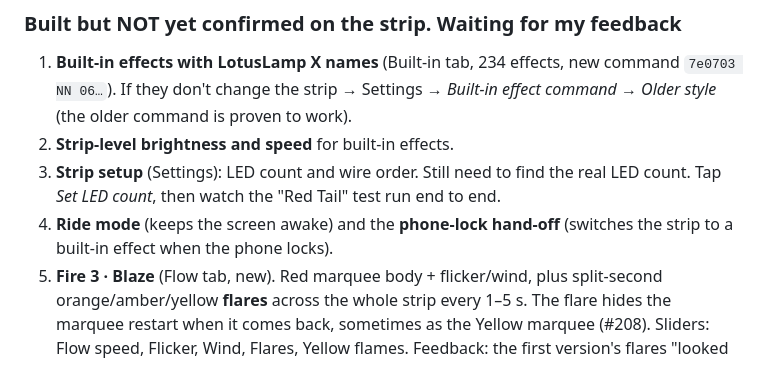
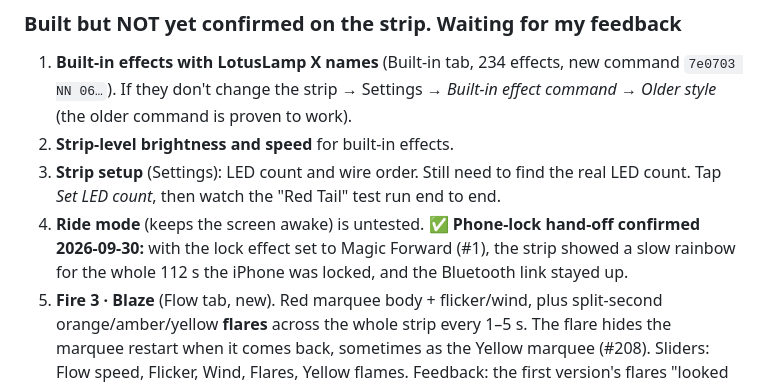
Before and after one commit to BBC-Coder-System/My-skateboards, a Markdown page: README.md, the part around the change. GitHub-like rendering.

Commit message:
README: phone-lock hand-off confirmed on the strip
Co-Authored-By: Claude Sonnet 5.5 <noreply@anthropic.com>
Claude-Session: https://claude.ai/code/session_019b4aWUjuD91C3nhM5Mp7LE

```diff
--- a/README.md
+++ b/README.md
@@ -38,7 +38,7 @@ _Last updated 2026-09-30._
 1. **Built-in effects with LotusLamp X names** (Built-in tab, 234 effects, new command `7e0703 NN 06…`). If they don't change the strip → Settings → *Built-in effect command* → *Older style* (the older command is proven to work).
 2. **Strip-level brightness and speed** for built-in effects.
 3. **Strip setup** (Settings): LED count and wire order. Still need to find the real LED count. Tap *Set LED count*, then watch the "Red Tail" test run end to end.
-4. **Ride mode** (keeps the screen awake) and the **phone-lock hand-off** (switches the strip to a built-in effect when the phone locks).
+4. **Ride mode** (keeps the screen awake) is untested. ✅ **Phone-lock hand-off confirmed 2026-09-30:** with the lock effect set to Magic Forward (#1), the strip showed a slow rainbow for the whole 112 s the iPhone was locked, and the Bluetooth link stayed up.
 5. **Fire 3 · Blaze** (Flow tab, new). Red marquee body + flicker/wind, plus split-second orange/amber/yellow **flares** across the whole strip every 1–5 s. The flare hides the marquee restart when it comes back, sometimes as the Yellow marquee (#208). Sliders: Flow speed, Flicker, Wind, Flares, Yellow flames. Feedback: the first version's flares "looked like camera flashes". Now they're **soft**: 0.5–1 s glow from a dim ember (`EMBER`) up to a red-orange/orange peak at 45–75% and back down (no whites, no double flash), with the ember colour sent before the brightness change. **Waiting for my verdict on the soft flares.**
    Why it's built this way (probe3, 2026-09-30): **scenes don't work on this controller** (even Forest, which LotusLamp X offers, did nothing), a moving effect **can't be recoloured**, and **switching effects restarts the pattern** (Red↔Yellow marquee swap "jumps"). Marquee #205 was my favourite base, but red alone didn't sell fire.
    **Fire 2 · Living flame** now defaults to Red marquee. Earlier notes: second attempt. First version failed (only cycled colours) because its flame effects were all in the "Other" category this strip doesn't have. probe2.html then confirmed the effect/speed/brightness commands are right. Now the base is #155 R-W-R Flow by default (choices: 156, 161, 25, 31, 89, 95, 135, 205, 200). The top Speed slider multiplies the flow speed. **Waiting for me to say which base looks most like fire**, then make it the default and tune flicker.
```
